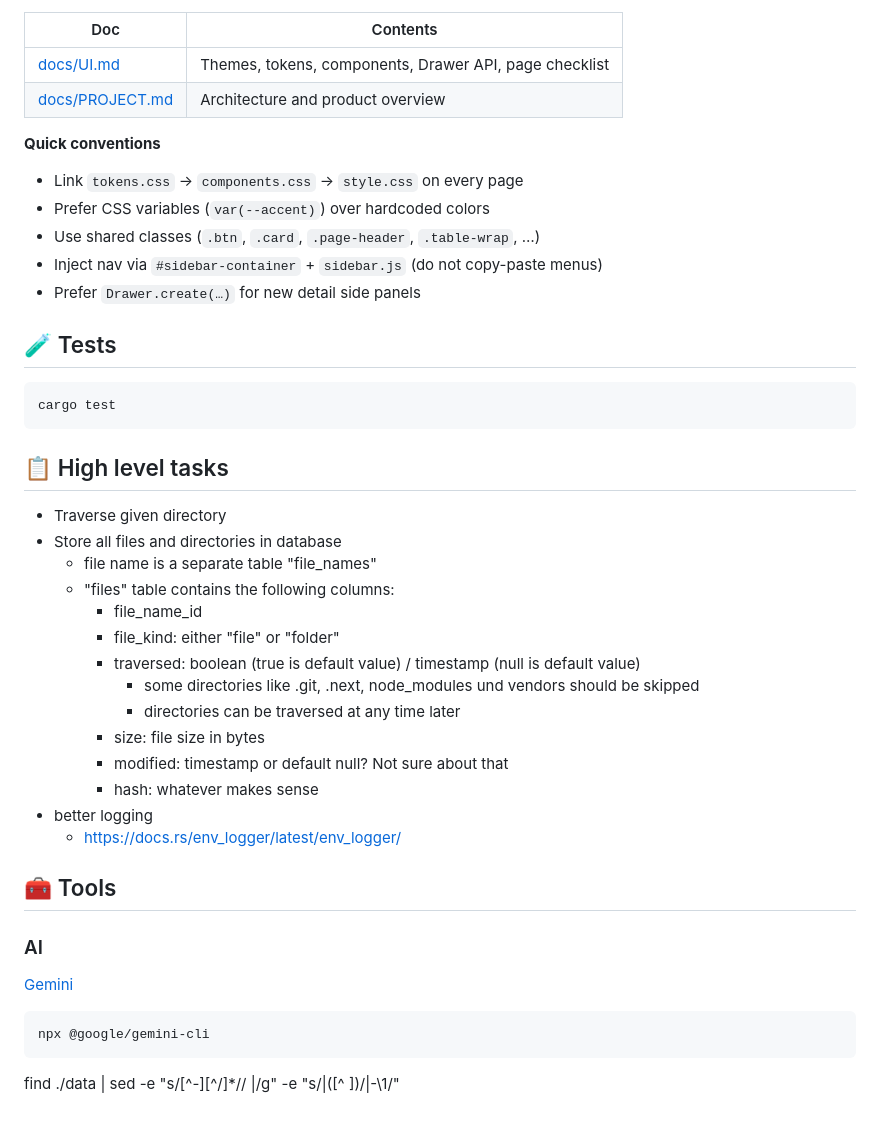
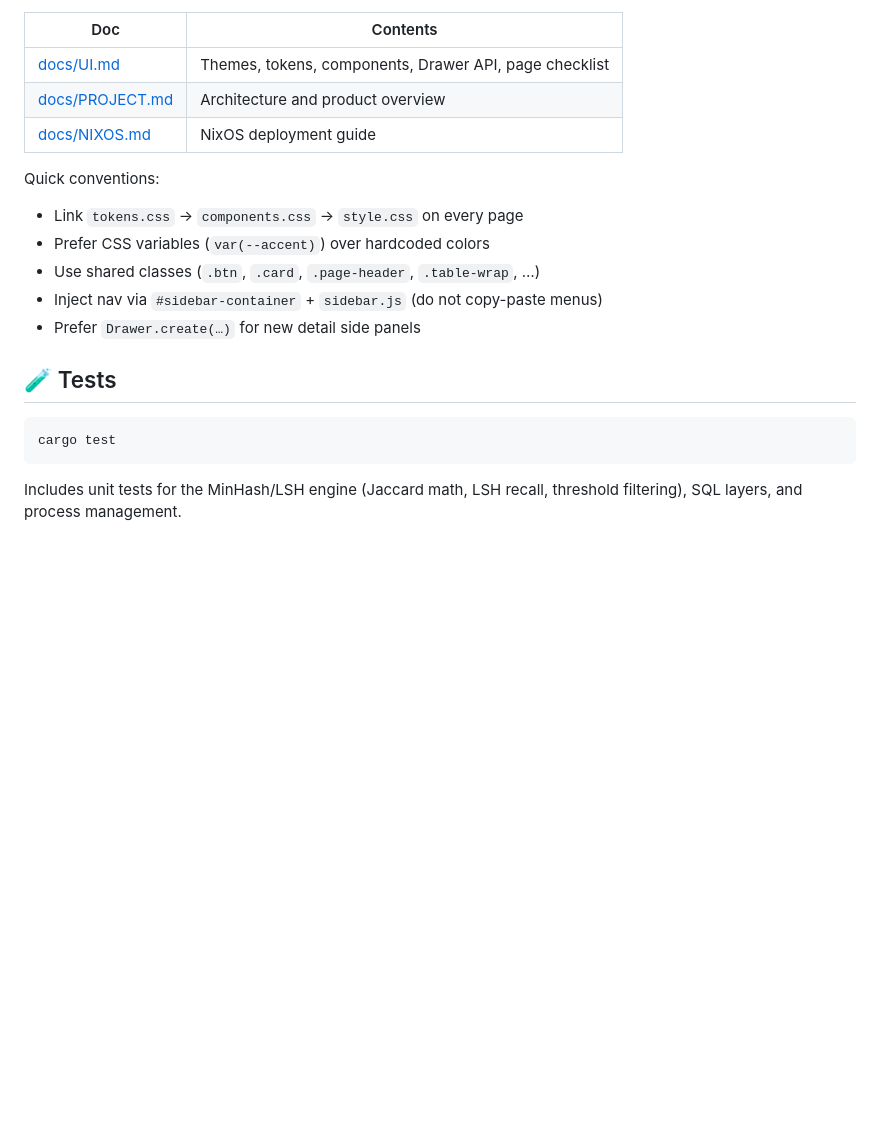
Before and after one commit to 403access/file_indexer, a Markdown page: ReadMe.md, the part around one of its changes. GitHub-like rendering; blank space fills up the shorter version.

````diff
--- a/ReadMe.md
+++ b/ReadMe.md
@@ -134,8 +132,9 @@ Static assets live under `static/`. There is no frontend bundler.
 |-----|----------|
 | [docs/UI.md](docs/UI.md) | Themes, tokens, components, Drawer API, page checklist |
 | [docs/PROJECT.md](docs/PROJECT.md) | Architecture and product overview |
+| [docs/NIXOS.md](docs/NIXOS.md) | NixOS deployment guide |
 
-**Quick conventions**
+Quick conventions:
 
 - Link `tokens.css` → `components.css` → `style.css` on every page
 - Prefer CSS variables (`var(--accent)`) over hardcoded colors
@@ -149,31 +148,5 @@ Static assets live under `static/`. There is no frontend bundler.
 cargo test
 ```
 
-## 📋 High level tasks
-- Traverse given directory
-- Store all files and directories in database
-    - file name is a separate table "file_names"
-    - "files" table contains the following columns:
-      - file_name_id
-      - file_kind: either "file" or "folder"
-      - traversed: boolean (true is default value) / timestamp (null is default value)
-        - some directories like .git, .next, node_modules und vendors should be skipped
-        - directories can be traversed at any time later
-      - size: file size in bytes
-      - modified: timestamp or default null? Not sure about that
-      - hash: whatever makes sense
-- better logging
-  - https://docs.rs/env_logger/latest/env_logger/
-
-## 🧰 Tools
-
-### AI
-
-[Gemini](https://github.com/google-gemini/gemini-cli)
-
-```
-npx @google/gemini-cli
-```
-
-
-find ./data | sed -e "s/[^-][^\/]*\//  |/g" -e "s/|\([^ ]\)/|-\1/"
+Includes unit tests for the MinHash/LSH engine (Jaccard math, LSH recall,
+threshold filtering), SQL layers, and process management.
````
Also changed, not shown: other parts of ReadMe.md (+94 -96 lines).
